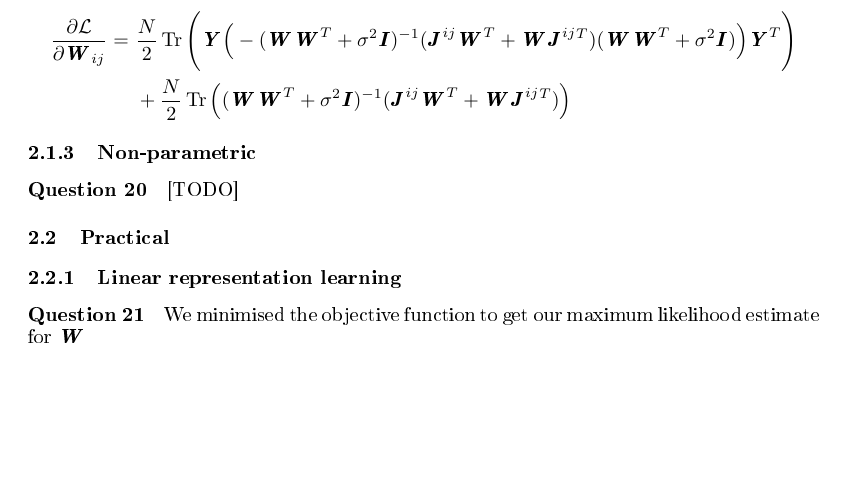
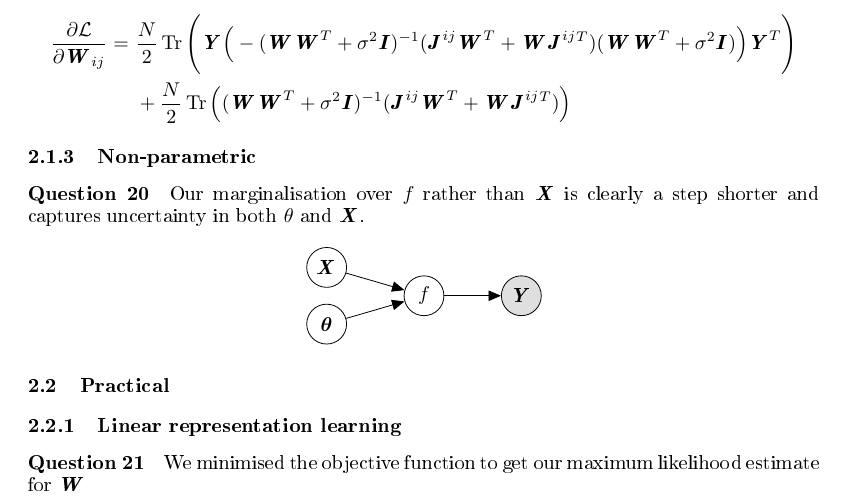
Before and after one commit to Xzanth/ML-cwk1-models, a LaTeX document (main.tex): part of page 8 of 9, cut so that both start at the same text, the shorter picture padded with empty space. The pictures show the PDF file main.pdf that the author committed with the source.

Commit message:
Guessed an answer to Q20

```diff
--- a/main.tex
+++ b/main.tex
@@ -317,4 +317,7 @@ And so by combining our terms $A$ and $B$ we have the gradient for our log likel
 	&+ \frac{N}{2}\Tr\Big((\mat{W}\mat{W}^T+\sigma^2\mat{I})^{-1}(\mat{J}^{ij}\mat{W}^T + \mat{W}\mat{J}^{ij}^T)\Big)
 \end{align*}
 \subsubsection{Non-parametric}
-\question [TODO]
+\question Our marginalisation over $f$ rather than $\mat{X}$ is clearly a step shorter and captures uncertainty in both $\theta$ and $\mat{X}$.
+\begin{center}
+\begin{tikzpicture}
+	\node[obs] (Y) {$\mat{Y}$}; %
@@ -321,3 +328,6 @@ And so by combining our terms $A$ and $B$ we have the gradient for our log likel
+	\edge {f} {Y}; %
+\end{tikzpicture}
+\end{center}
 \subsection{Practical}
 \subsubsection{Linear representation learning}
 \question We minimised the objective function to get our maximum likelihood estimate for $\mat{W}$
```
Also changed, not shown: main.pdf, main.tex (4 more changed lines).
